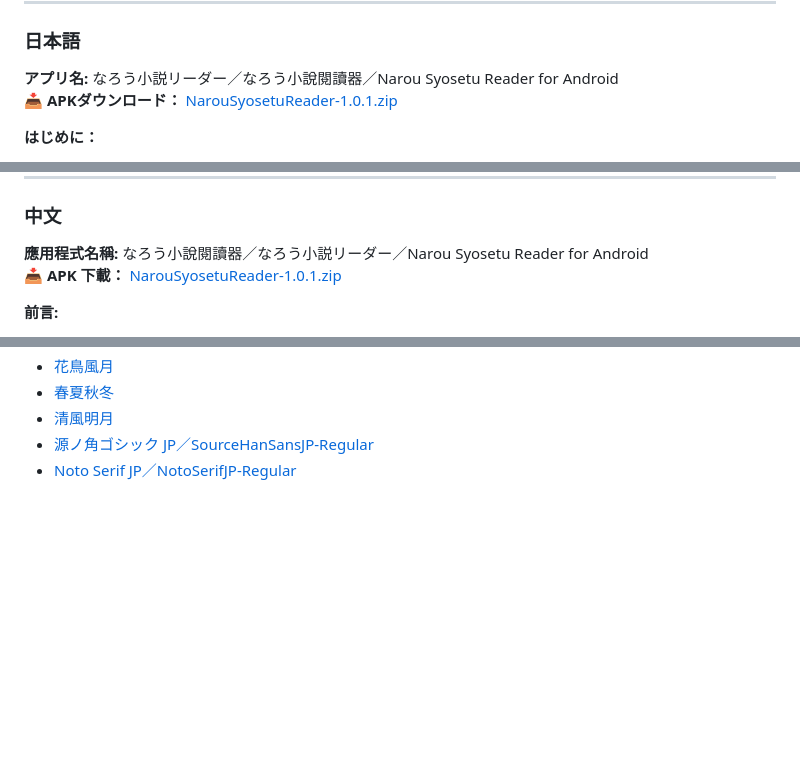
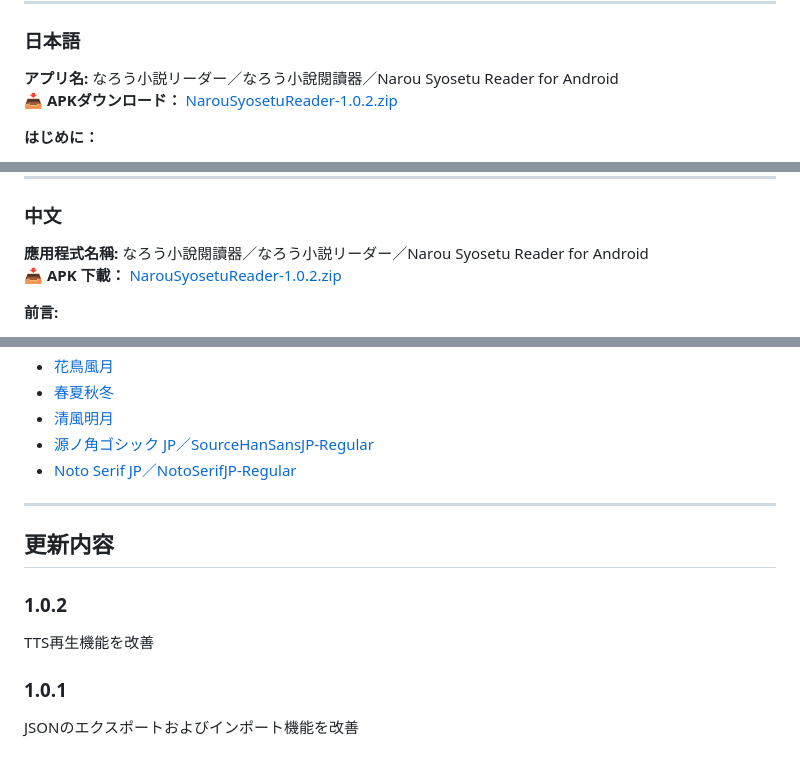
Before and after one commit to avan06/NarouSyosetuReaderForAndroid, a Markdown page: README.md, 3 parts joined by grey strips. GitHub-like rendering; blank space fills up the shorter version.

```diff
--- a/README.md
+++ b/README.md
@@ -7,7 +7,7 @@
 
 
 **アプリ名:** なろう小説リーダー／なろう小說閱讀器／Narou Syosetu Reader for Android
-📥 **APKダウンロード：** [NarouSyosetuReader-1.0.1.zip](https://github.com/avan06/NarouSyosetuReaderForAndroid/releases/download/1.0.1/NarouSyosetuReader-1.0.1.zip)
+📥 **APKダウンロード：** [NarouSyosetuReader-1.0.2.zip](https://github.com/avan06/NarouSyosetuReaderForAndroid/releases/download/1.0.2/NarouSyosetuReader-1.0.2.zip)
 
 **はじめに：**
 
@@ -96,7 +96,7 @@ Androidで「小説家になろう」を読むための「なろう！ビュー
 ### 中文
 
 **應用程式名稱:** なろう小說閱讀器／なろう小説リーダー／Narou Syosetu Reader for Android
-📥 **APK 下載：** [NarouSyosetuReader-1.0.1.zip](https://github.com/avan06/NarouSyosetuReaderForAndroid/releases/download/1.0.1/NarouSyosetuReader-1.0.1.zip)
+📥 **APK 下載：** [NarouSyosetuReader-1.0.2.zip](https://github.com/avan06/NarouSyosetuReaderForAndroid/releases/download/1.0.2/NarouSyosetuReader-1.0.2.zip)
 
 **前言:**
 
@@ -267,3 +267,14 @@ ___
 - [清風明月](https://www.fontmatome.com/seifuumeigetsu/)
 - [源ノ角ゴシック JP／SourceHanSansJP-Regular](https://myfont.jp/fonts/16)
 - [Noto Serif JP／NotoSerifJP-Regular](https://github.com/notofonts/noto-cjk)
+
+___
+
+
+## 更新内容
+
+### 1.0.2
+TTS再生機能を改善
+
+### 1.0.1
+JSONのエクスポートおよびインポート機能を改善
```
Also changed, not shown: other parts of README.md (+1 -1 lines).
